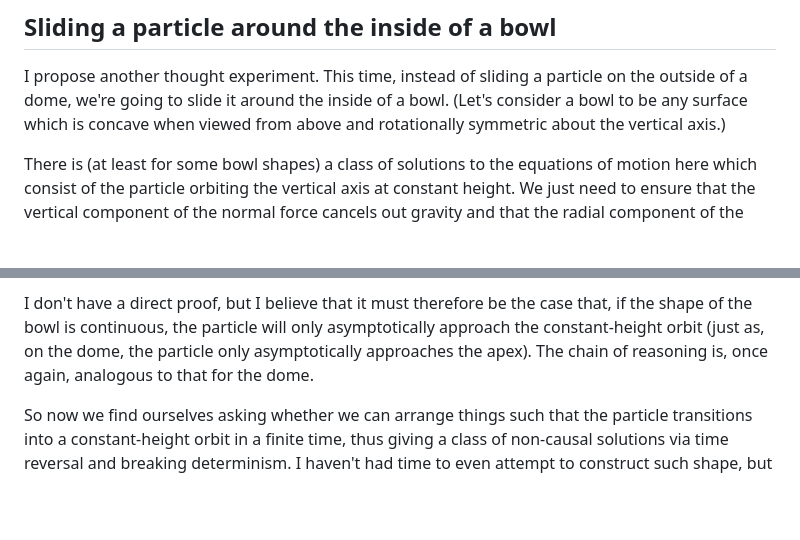
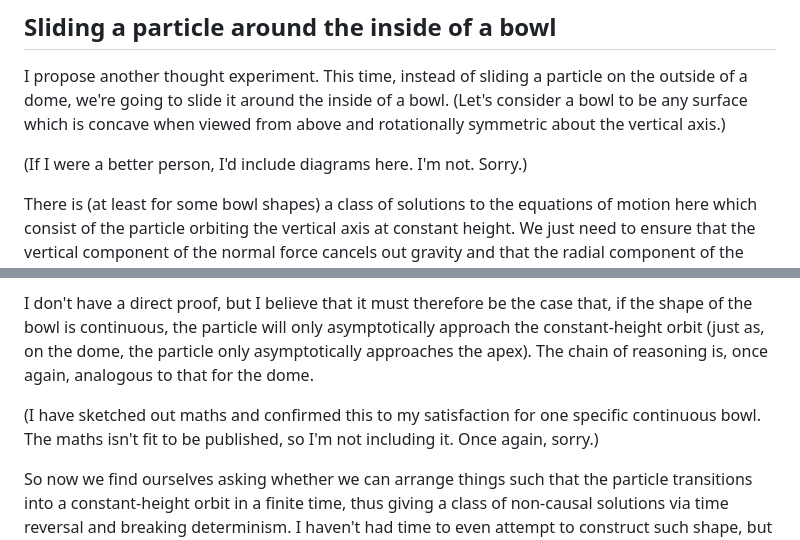
Before and after one commit to PeteGillin/pete-docs, a Markdown page: notes/norton.md, 2 parts joined by grey strips. Rendered like a GitHub page; blank space fills up the shorter version.

Commit message:
Update norton.md: Add a couple of parentheticals

```diff
--- a/notes/norton.md
+++ b/notes/norton.md
@@ -60,6 +60,8 @@ It is tempting, **but, I believe, unjustified**, to give an answer to the questi
 
 I propose another thought experiment. This time, instead of sliding a particle on the outside of a dome, we're going to slide it around the inside of a bowl. (Let's consider a bowl to be any surface which is concave when viewed from above and rotationally symmetric about the vertical axis.)
 
+(If I were a better person, I'd include diagrams here. I'm not. Sorry.)
+
 There is (at least for some bowl shapes) a class of solutions to the equations of motion here which consist of the particle orbiting the vertical axis at constant height. We just need to ensure that the vertical component of the normal force cancels out gravity and that the radial component of the normal force is exactly the centripetal force needed to maintain circular motion. The starting condition needed to achieve such an orbit is that the particle is moving tangentially to the bowl surface, with no vertical component to its velocity, and with the 'correct' speed. That speed is a function of the radius of the orbit (or, equivalently its height, since there is a 1:1 relationship between those things), the gradient of the bowl at that radius, and the gravitational field strength. Start the particle 'too fast' and it will slide up the bowl, and slow down as it does so; start it 'too slow' and it will slide down the bowl and speed up.
 
 Let us now consider the starting point where we start the particle 'too fast' for a constant-height orbit, but also angled up the slope of the bowl. It will slide up the surface of the bowl as it orbits, and slow down. We can choose the initial speed, the initial angle, the initial radius/height, and the shape of the bowl. With a careful choice, we can ensure that, at exactly the height where the vertical component of the velocity drops to zero, the tangential component is that required for a constant-height orbit. The maths to make that choice is not hard, at least in principle: we just apply the conservation of energy — as we did when sliding particles up domes — alongside the conservation of angular momentum, and the appropriate geometry. So it looks like we have a solution where we start out with the particle moving both up and around the slope, and we end up with it transitioning into a constant-height orbit.
@@ -69,6 +71,8 @@ Of course, as with the dome experiment, the conservation principles don't give u
 Again, as with the dome experiement, this question is important when apply the time-reversal trick. If we have a solution where the particle transitions into a constant-height orbit, having not been in such an orbit earlier, with a finite elapsed time, then reversing time gives us a solution where the particle starts in a constant-height orbit and then, seemingly spontaneously, transitions out of it. In fact, it gives us a whole class of such solutions. So, once again, we have non-determinism and non-caussality.
 
 I don't have a direct proof, but I believe that it must therefore be the case that, if the shape of the bowl is continuous, the particle will only asymptotically approach the constant-height orbit (just as, on the dome, the particle only asymptotically approaches the apex). The chain of reasoning is, once again, analogous to that for the dome.
+
+(I have sketched out maths and confirmed this to my satisfaction for one specific continuous bowl. The maths isn't fit to be published, so I'm not including it. Once again, sorry.)
 
 So now we find ourselves asking whether we can arrange things such that the particle transitions into a constant-height orbit in a finite time, thus giving a class of non-causal solutions via time reversal and breaking determinism. I haven't had time to even attempt to construct such shape, but hypothesize that we can.
 
```
